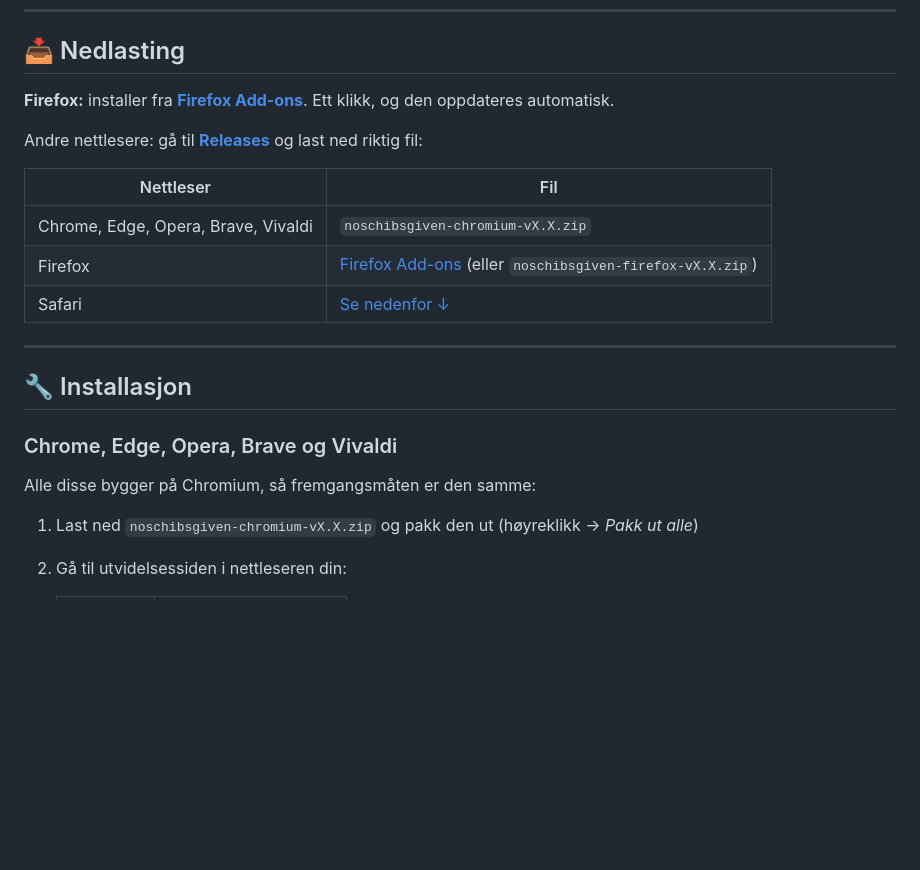
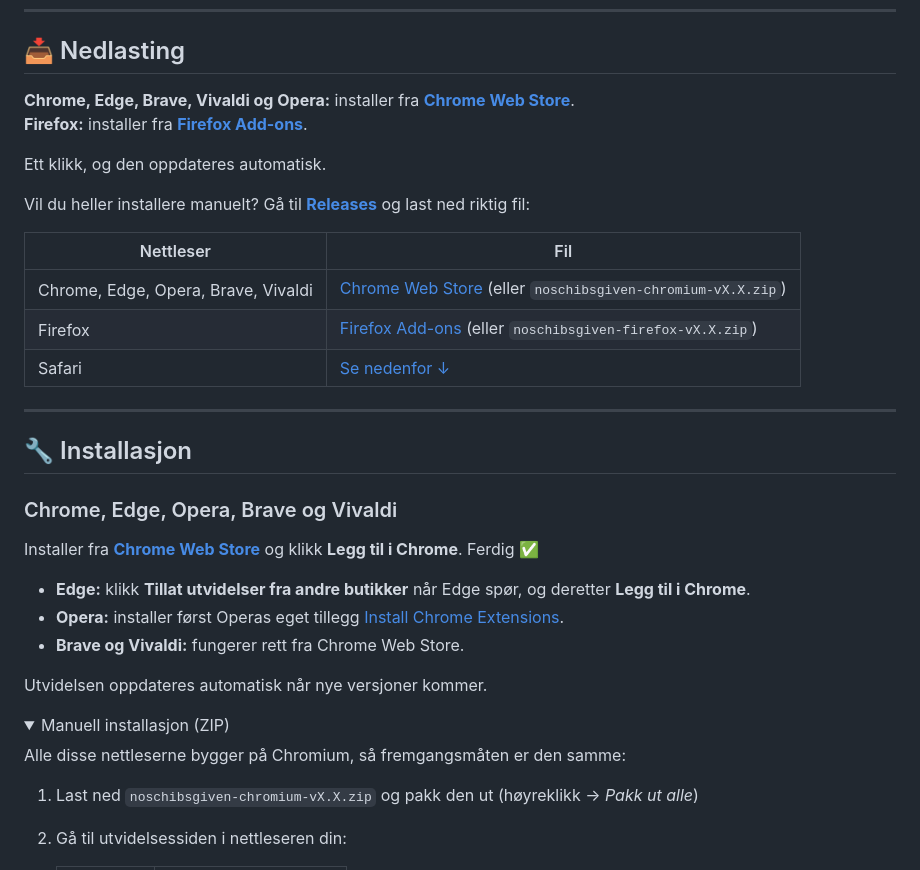
Before and after one commit to evaildev/NoSchibsGiven, a Markdown page: README.md, the part around one of its changes. Rendered like a GitHub page; folded sections open; blank space fills up the shorter version.

Commit message:
README: installer fra Chrome Web Store
Legger til Chrome Web Store-merke og -lenker, med notater for Edge og Opera.
Manuell ZIP-installasjon flyttes inn i en sammenleggbar blokk, som for Firefox.

```diff
--- a/README.md
+++ b/README.md
@@ -39,13 +40,16 @@ Schibsted krever opptil 49 kr/md for å avvise annonsesporing. Datatilsynet og F
 
 ## 📥 Nedlasting
 
-**Firefox:** installer fra **[Firefox Add-ons](https://addons.mozilla.org/firefox/addon/noschibsgiven/)**. Ett klikk, og den oppdateres automatisk.
+**Chrome, Edge, Brave, Vivaldi og Opera:** installer fra **[Chrome Web Store](https://chromewebstore.google.com/detail/noschibsgiven/hbmjehecabpgcgehhafdgiaaobmfikoh)**.
+**Firefox:** installer fra **[Firefox Add-ons](https://addons.mozilla.org/firefox/addon/noschibsgiven/)**.
 
-Andre nettlesere: gå til **[Releases](../../releases)** og last ned riktig fil:
+Ett klikk, og den oppdateres automatisk.
+
+Vil du heller installere manuelt? Gå til **[Releases](../../releases)** og last ned riktig fil:
 
 | Nettleser | Fil |
 |-----------|-----|
-| Chrome, Edge, Opera, Brave, Vivaldi | `noschibsgiven-chromium-vX.X.zip` |
+| Chrome, Edge, Opera, Brave, Vivaldi | [Chrome Web Store](https://chromewebstore.google.com/detail/noschibsgiven/hbmjehecabpgcgehhafdgiaaobmfikoh) (eller `noschibsgiven-chromium-vX.X.zip`) |
 | Firefox | [Firefox Add-ons](https://addons.mozilla.org/firefox/addon/noschibsgiven/) (eller `noschibsgiven-firefox-vX.X.zip`) |
 | Safari | [Se nedenfor ↓](#-safari) |
 
@@ -55,7 +59,18 @@ Andre nettlesere: gå til **[Releases](../../releases)** og last ned riktig fil:
 
 ### Chrome, Edge, Opera, Brave og Vivaldi
 
-Alle disse bygger på Chromium, så fremgangsmåten er den samme:
+Installer fra **[Chrome Web Store](https://chromewebstore.google.com/detail/noschibsgiven/hbmjehecabpgcgehhafdgiaaobmfikoh)** og klikk **Legg til i Chrome**. Ferdig ✅
+
+- **Edge:** klikk **Tillat utvidelser fra andre butikker** når Edge spør, og deretter **Legg til i Chrome**.
+- **Opera:** installer først Operas eget tillegg [Install Chrome Extensions](https://addons.opera.com/extensions/details/install-chrome-extensions/).
+- **Brave og Vivaldi:** fungerer rett fra Chrome Web Store.
+
+Utvidelsen oppdateres automatisk når nye versjoner kommer.
+
+<details>
+<summary>Manuell installasjon (ZIP)</summary>
+
+Alle disse nettleserne bygger på Chromium, så fremgangsmåten er den samme:
 
 1. Last ned `noschibsgiven-chromium-vX.X.zip` og pakk den ut (høyreklikk → *Pakk ut alle*)
 2. Gå til utvidelsessiden i nettleseren din:
```
Also changed, not shown: other parts of README.md (+3 -0 lines).
